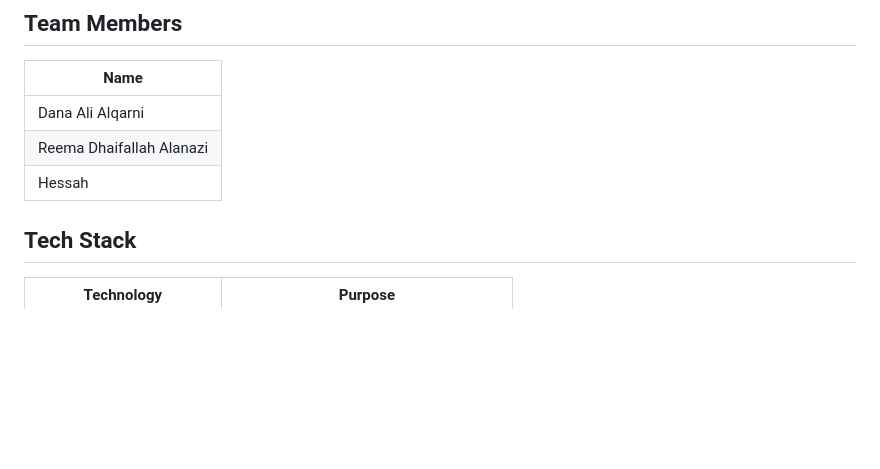
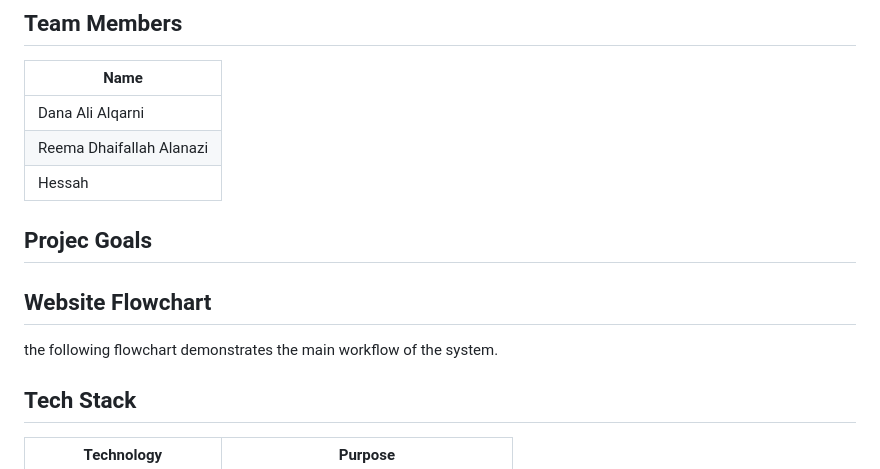
Before and after one commit to Danah1989/Art-Explorer, a Markdown page: README.md, the part around the change. GitHub-like rendering; blank space fills up the shorter version.

```diff
--- a/README.md
+++ b/README.md
@@ -9,6 +9,10 @@ A full-stack web application for exploring the Art Institute of Chicago's public
 | Reema Dhaifallah Alanazi |
 | Hessah |
 
+## Projec Goals
+
+## Website Flowchart
+the following flowchart demonstrates the main workflow of the system.
 
 ## Tech Stack
 
```
